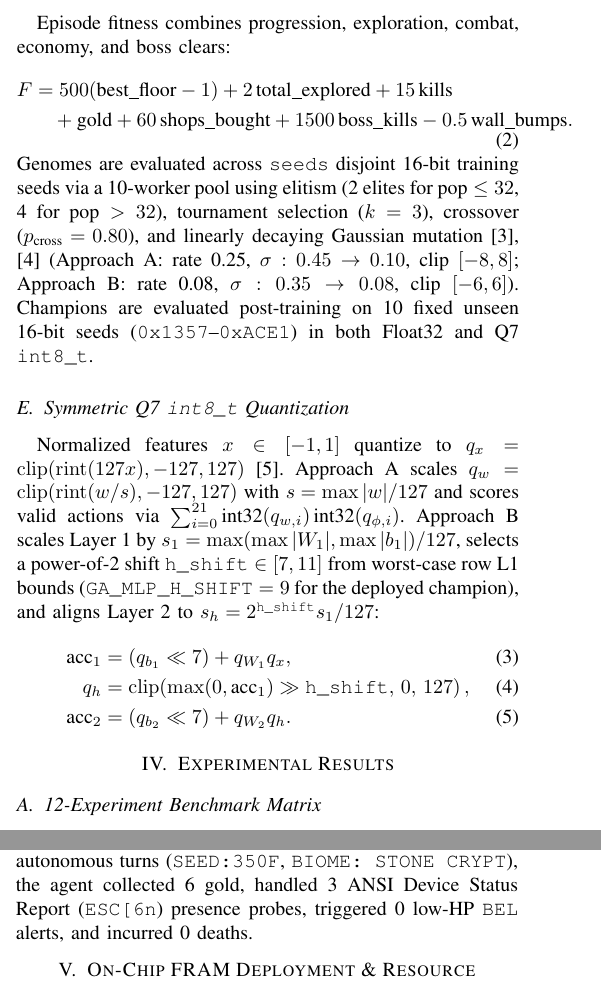
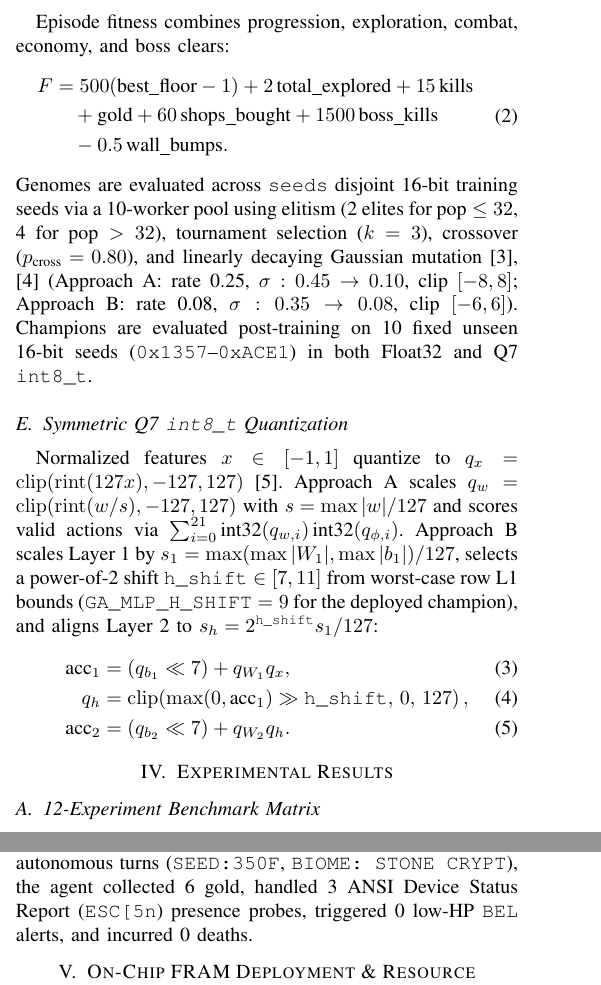
Before and after one commit to joaogpd/msp430fr5994-uart-games, a LaTeX paper (docs/ga/paper.tex): two parts of the columns of pages 2 and 3 of 4, joined at a grey line, cut so that both start at the same text. Compiled offline with pdfLaTeX.

Commit message:
Polish IEEE paper equations (1)-(2) column fit and fix DSR ESC[5n] typo

```diff
--- a/docs/ga/paper.tex
+++ b/docs/ga/paper.tex
@@ -66,7 +66,8 @@ Episode fitness combines progression, exploration, combat, economy, and boss cle
 \begin{equation}
 \begin{aligned}
 F &= 500(\text{best\_floor} - 1) + 2\,\text{total\_explored} + 15\,\text{kills} \\
-  &\quad + \text{gold} + 60\,\text{shops\_bought} + 1500\,\text{boss\_kills} - 0.5\,\text{wall\_bumps}.
+  &\quad + \text{gold} + 60\,\text{shops\_bought} + 1500\,\text{boss\_kills} \\
+  &\quad - 0.5\,\text{wall\_bumps}.
 \end{aligned}
 \end{equation}
 Genomes are evaluated across \texttt{seeds} disjoint 16-bit training seeds via a 10-worker pool using elitism (2 elites for $\text{pop} \le 32$, 4 for $\text{pop} > 32$), tournament selection ($k=3$), crossover ($p_{\text{cross}} = 0.80$), and linearly decaying Gaussian mutation~\cite{goldberg,salimans} (Approach~A: rate 0.25, $\sigma: 0.45 \to 0.10$, clip $[-8, 8]$; Approach~B: rate 0.08, $\sigma: 0.35 \to 0.08$, clip $[-6, 6]$). Champions are evaluated post-training on 10 fixed unseen 16-bit seeds (\texttt{0x1357}--\texttt{0xACE1}) in both Float32 and Q7 \texttt{int8\_t}.
@@ -136,7 +137,7 @@ Experiment ID & Model & Obs & Class & Tier (Pop$\times$G$\times$S) & Wall (s) &
 \textbf{Q7 Quantization Retention:} Across all 12 experiments, Q7 \texttt{int8\_t} achieves 101.08\% mean and 100.00\% median retention (Heuristic~A: 99.68\%--115.38\%; Tiny-MLP~B: 95.66\%--102.00\%). Retention above 100\% (e.g., \texttt{heur\_fair\_arcanist\_med} at 115.38\%) occurs when a Q7 tie-break alters a single discrete action and extends survival (\texttt{mean\_turns} 120.5 $\to$ 137.8).
 
 \subsection{Live Hardware-in-the-Loop (HIL) Validation}
-\texttt{ga/hil\_eval.py} evaluated the Deep Fair Knight Heuristic champion live over \texttt{COM4 @ 115200} baud against the physical MSP430FR5994 LaunchPad (\texttt{ga/results/hil\_knight\_deep.json}). Across 59 autonomous turns (\texttt{SEED:350F}, \texttt{BIOME: STONE CRYPT}), the agent collected 6~gold, handled 3 ANSI Device Status Report (\texttt{ESC[6n}) presence probes, triggered 0 low-HP \texttt{BEL} alerts, and incurred 0 deaths.
+\texttt{ga/hil\_eval.py} evaluated the Deep Fair Knight Heuristic champion live over \texttt{COM4 @ 115200} baud against the physical MSP430FR5994 LaunchPad (\texttt{ga/results/hil\_knight\_deep.json}). Across 59 autonomous turns (\texttt{SEED:350F}, \texttt{BIOME: STONE CRYPT}), the agent collected 6~gold, handled 3 ANSI Device Status Report (\texttt{ESC[5n}) presence probes, triggered 0 low-HP \texttt{BEL} alerts, and incurred 0 deaths.
 
 \section{On-Chip FRAM Deployment \& Resource Analysis}
 Both Deep Fair Knight champions are exported to \texttt{app/ga\_weights.h} and compiled into \texttt{app/dungeon\_game.c} (\texttt{ga\_select\_action\_q7()}) with TI MSP430 Linker \texttt{v21.6.1}. Table~\ref{tab:mem} lists the exact post-Stage-4 footprint from \texttt{Debug/mspgame.map}.
```
Also changed, not shown: docs/ga/paper.pdf.
